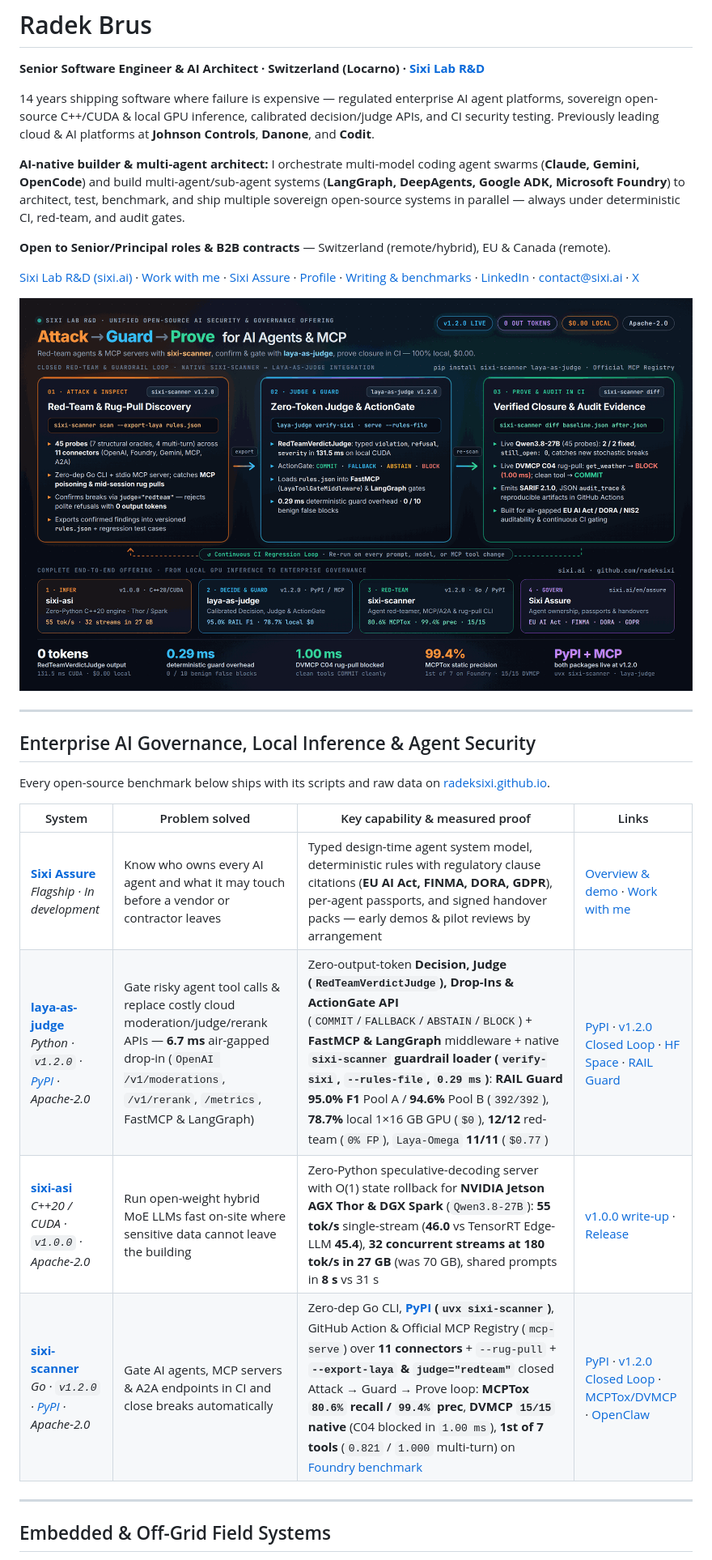
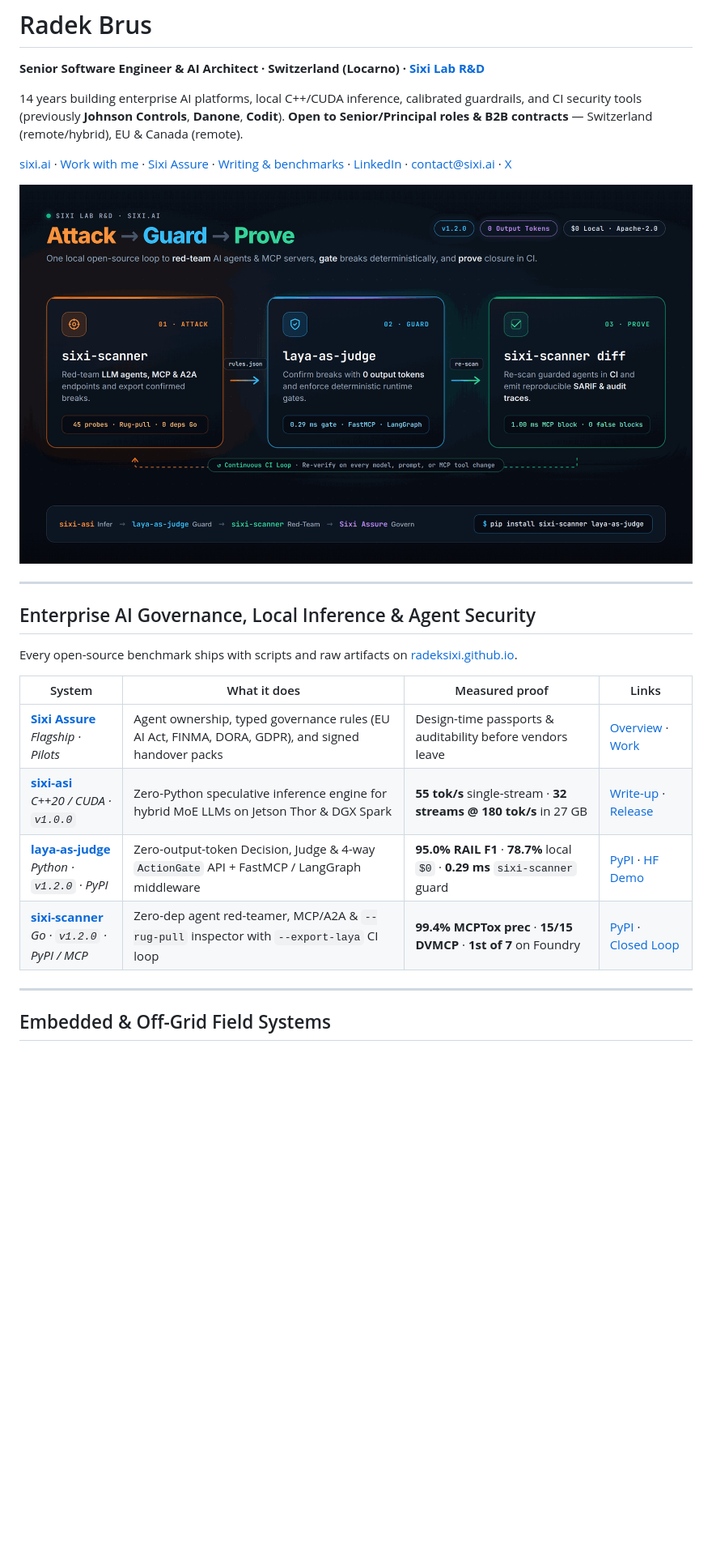
Before and after one commit to radeksixi/radeksixi, a Markdown page: README.md, the part around one of its changes. Shown at 81% size. Drawn GitHub-style; pictures changed too: assets/sixi-closed-loop-offering-dark.png; blank space fills up the shorter version.

Commit message:
Simplify dark offering hero graphic and make profile README scannable

```diff
--- a/README.md
+++ b/README.md
@@ -2,13 +2,10 @@
 
 **Senior Software Engineer & AI Architect · Switzerland (Locarno) · [Sixi Lab R&D](https://sixi.ai)**
 
-14 years shipping software where failure is expensive — regulated enterprise AI agent platforms, sovereign open-source C++/CUDA & local GPU inference, calibrated decision/judge APIs, and CI security testing. Previously leading cloud & AI platforms at **Johnson Controls**, **Danone**, and **Codit**.
-
-**AI-native builder & multi-agent architect:** I orchestrate multi-model coding agent swarms (**Claude, Gemini, OpenCode**) and build multi-agent/sub-agent systems (**LangGraph, DeepAgents, Google ADK, Microsoft Foundry**) to architect, test, benchmark, and ship multiple sovereign open-source systems in parallel — always under deterministic CI, red-team, and audit gates.
-
+14 years building enterprise AI platforms, local C++/CUDA inference, calibrated guardrails, and CI security tools (previously **Johnson Controls**, **Danone**, **Codit**).
 **Open to Senior/Principal roles & B2B contracts** — Switzerland (remote/hybrid), EU & Canada (remote).
 
-[Sixi Lab R&D (sixi.ai)](https://sixi.ai) · [Work with me](https://sixi.ai/en/work/) · [Sixi Assure](https://sixi.ai/en/assure/) · [Profile](https://sixi.ai/en/radek/) · [Writing & benchmarks](https://radeksixi.github.io) · [LinkedIn](https://www.linkedin.com/in/radekb/) · [contact@sixi.ai](mailto:contact@sixi.ai) · [X](https://x.com/radeksixi)
+[sixi.ai](https://sixi.ai) · [Work with me](https://sixi.ai/en/work/) · [Sixi Assure](https://sixi.ai/en/assure/) · [Writing & benchmarks](https://radeksixi.github.io) · [LinkedIn](https://www.linkedin.com/in/radekb/) · [contact@sixi.ai](mailto:contact@sixi.ai) · [X](https://x.com/radeksixi)
 
 <a href="https://radeksixi.github.io/closed-loop-redteam-guard-sixi-scanner-laya-1-2/"><img src="assets/sixi-closed-loop-offering-dark.png" alt="Sixi Lab R&amp;D Unified Offering — Closed Attack → Guard → Prove Loop (sixi-scanner v1.2.0 ↔ laya-as-judge v1.2.0) alongside sixi-asi v1.0.0 and Sixi Assure at sixi.ai" width="100%"></a>
 
@@ -16,14 +13,14 @@
 
 ## Enterprise AI Governance, Local Inference & Agent Security
 
-Every open-source benchmark below ships with its scripts and raw data on [radeksixi.github.io](https://radeksixi.github.io).
+Every open-source benchmark ships with scripts and raw artifacts on [radeksixi.github.io](https://radeksixi.github.io).
 
-| System | Problem solved | Key capability & measured proof | Links |
+| System | What it does | Measured proof | Links |
 |---|---|---|---|
-| **[Sixi Assure](https://sixi.ai/en/assure/)**<br>*Flagship · In development* | Know who owns every AI agent and what it may touch before a vendor or contractor leaves | Typed design-time agent system model, deterministic rules with regulatory clause citations (**EU AI Act, FINMA, DORA, GDPR**), per-agent passports, and signed handover packs — early demos & pilot reviews by arrangement | [Overview & demo](https://sixi.ai/en/assure/) · [Work with me](https://sixi.ai/en/work/) |
-| **[laya-as-judge](https://github.com/radeksixi/laya-as-judge)**<br>*Python · `v1.2.0` · [PyPI](https://pypi.org/project/laya-as-judge/) · Apache-2.0* | Gate risky agent tool calls & replace costly cloud moderation/judge/rerank APIs — **6.7 ms** air-gapped drop-in (`OpenAI /v1/moderations`, `/v1/rerank`, `/metrics`, FastMCP & LangGraph) | Zero-output-token **Decision, Judge (`RedTeamVerdictJudge`), Drop-Ins & ActionGate API** (`COMMIT`/`FALLBACK`/`ABSTAIN`/`BLOCK`) + **FastMCP & LangGraph** middleware + native **`sixi-scanner` guardrail loader (`verify-sixi`, `--rules-file`, `0.29 ms`)**: **RAIL Guard 95.0% F1** Pool A / **94.6%** Pool B (`392/392`), **78.7%** local 1×16 GB GPU (`$0`), **12/12** red-team (`0% FP`), `Laya-Omega` **11/11** (`$0.77`) | [PyPI](https://pypi.org/project/laya-as-judge/) · [v1.2.0 Closed Loop](https://radeksixi.github.io/closed-loop-redteam-guard-sixi-scanner-laya-1-2/) · [HF Space](https://huggingface.co/spaces/rbai86/laya-as-judge-demo) · [RAIL Guard](https://radeksixi.github.io/laya-as-judge-1-1-pypi-rail-guard-fastmcp-langgraph/) |
-| **[sixi-asi](https://github.com/radeksixi/sixi-asi)**<br>*C++20 / CUDA · `v1.0.0` · Apache-2.0* | Run open-weight hybrid MoE LLMs fast on-site where sensitive data cannot leave the building | Zero-Python speculative-decoding server with O(1) state rollback for **NVIDIA Jetson AGX Thor & DGX Spark** (`Qwen3.8-27B`): **55 tok/s** single-stream (**46.0** vs TensorRT Edge-LLM **45.4**), **32 concurrent streams at 180 tok/s in 27 GB** (was 70 GB), shared prompts in **8 s** vs 31 s | [v1.0.0 write-up](https://radeksixi.github.io/sixi-asi-1-0-0-qwen3-8-on-one-jetson-thor/) · [Release](https://github.com/radeksixi/sixi-asi/releases/tag/v1.0.0) |
-| **[sixi-scanner](https://github.com/radeksixi/sixi-scanner)**<br>*Go · `v1.2.0` · [PyPI](https://pypi.org/project/sixi-scanner/) · Apache-2.0* | Gate AI agents, MCP servers & A2A endpoints in CI and close breaks automatically | Zero-dep Go CLI, **[PyPI](https://pypi.org/project/sixi-scanner/) (`uvx sixi-scanner`)**, GitHub Action & Official MCP Registry (`mcp-serve`) over **11 connectors** + `--rug-pull` + **`--export-laya` & `judge="redteam"`** closed Attack → Guard → Prove loop: **MCPTox `80.6%` recall / `99.4%` prec**, **DVMCP `15/15` native** (C04 blocked in `1.00 ms`), **1st of 7 tools** (`0.821` / `1.000` multi-turn) on [Foundry benchmark](https://github.com/radeksixi/agent-redteam-benchmark) | [PyPI](https://pypi.org/project/sixi-scanner/) · [v1.2.0 Closed Loop](https://radeksixi.github.io/closed-loop-redteam-guard-sixi-scanner-laya-1-2/) · [MCPTox/DVMCP](https://radeksixi.github.io/sixi-scanner-1-1-pypi-mcptox-dvmcp-laya-and-mcp-server/) · [OpenClaw](https://radeksixi.github.io/openclaw-2026-11-5-sandbox-redteam-gemma4-vs-qwen38/) |
+| **[Sixi Assure](https://sixi.ai/en/assure/)**<br>*Flagship · Pilots* | Agent ownership, typed governance rules (EU AI Act, FINMA, DORA, GDPR), and signed handover packs | Design-time passports & auditability before vendors leave | [Overview](https://sixi.ai/en/assure/) · [Work](https://sixi.ai/en/work/) |
+| **[sixi-asi](https://github.com/radeksixi/sixi-asi)**<br>*C++20 / CUDA · `v1.0.0`* | Zero-Python speculative inference engine for hybrid MoE LLMs on Jetson Thor & DGX Spark | **55 tok/s** single-stream · **32 streams @ 180 tok/s** in 27 GB | [Write-up](https://radeksixi.github.io/sixi-asi-1-0-0-qwen3-8-on-one-jetson-thor/) · [Release](https://github.com/radeksixi/sixi-asi/releases/tag/v1.0.0) |
+| **[laya-as-judge](https://github.com/radeksixi/laya-as-judge)**<br>*Python · `v1.2.0` · PyPI* | Zero-output-token Decision, Judge & 4-way `ActionGate` API + FastMCP / LangGraph middleware | **95.0% RAIL F1** · **78.7%** local `$0` · **0.29 ms** `sixi-scanner` guard | [PyPI](https://pypi.org/project/laya-as-judge/) · [HF Demo](https://huggingface.co/spaces/rbai86/laya-as-judge-demo) |
+| **[sixi-scanner](https://github.com/radeksixi/sixi-scanner)**<br>*Go · `v1.2.0` · PyPI / MCP* | Zero-dep agent red-teamer, MCP/A2A & `--rug-pull` inspector with `--export-laya` CI loop | **99.4% MCPTox prec** · **15/15 DVMCP** · **1st of 7** on Foundry | [PyPI](https://pypi.org/project/sixi-scanner/) · [Closed Loop](https://radeksixi.github.io/closed-loop-redteam-guard-sixi-scanner-laya-1-2/) |
 
 ---
 
```
Also changed, not shown: other parts of README.md (+5 -8 lines).
